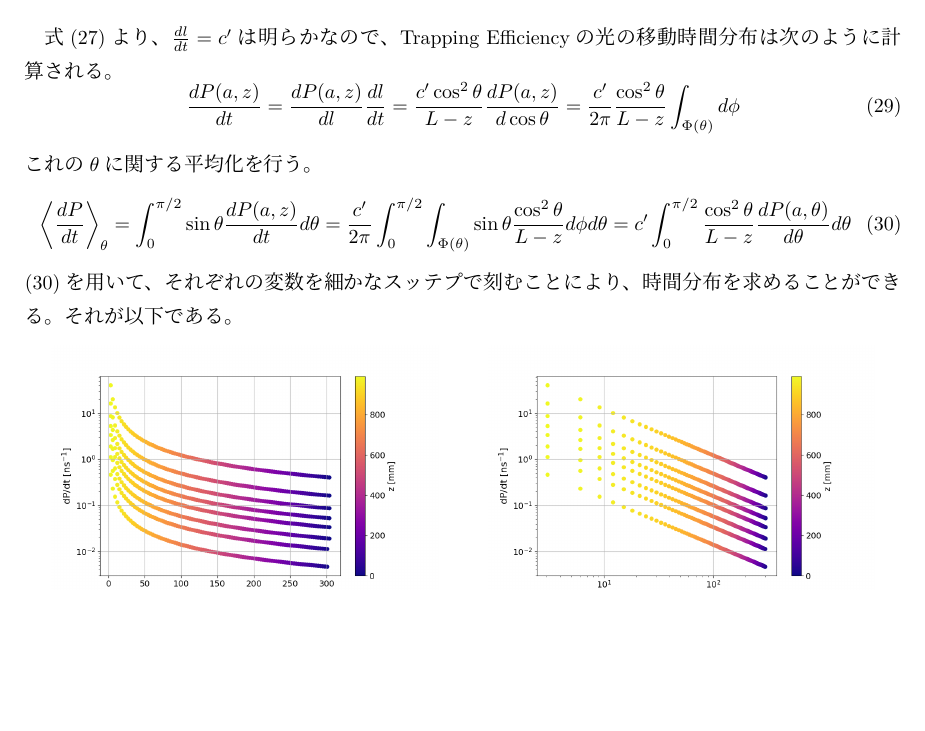
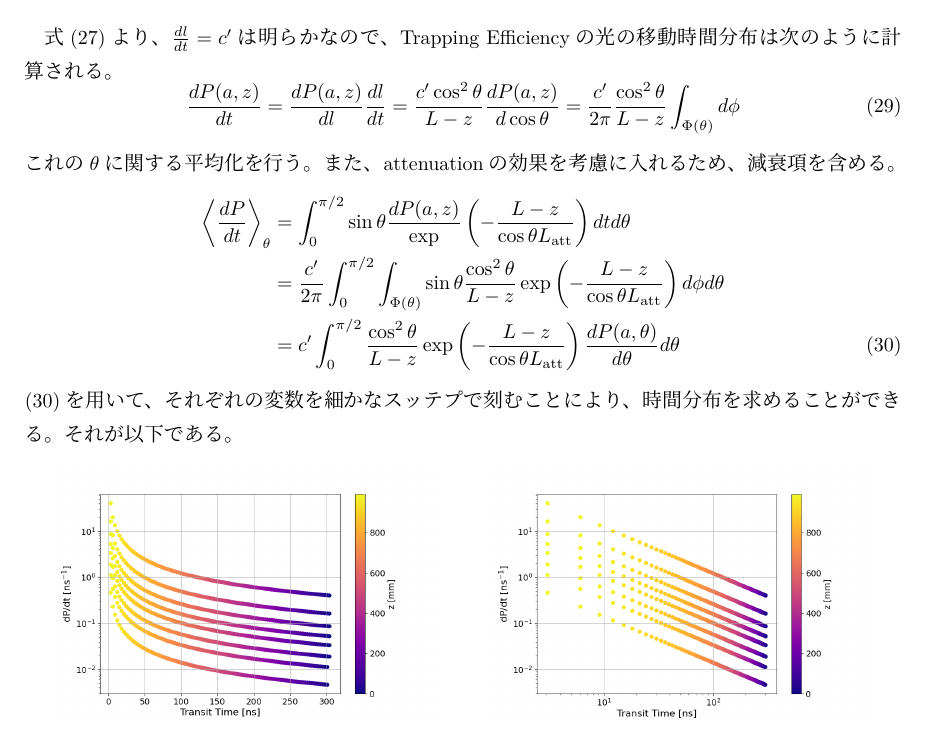
Before and after one commit to keita614/Fiber_h, a LaTeX document (仕様書.tex): part of page 11 of 15, cut so that both start at the same text, the shorter picture padded with empty space. Compiled offline with upLaTeX and dvipdfmx.

Commit message:
式(30)を修正

```diff
--- a/仕様書.tex
+++ b/仕様書.tex
@@ -276,11 +276,13 @@ Double & $1.59$ & $1.49$ & $1.42$ & $0.10120 \pm 0.00000$ & $0.08438 \pm 0.00001
 \begin{equation}
   \frac{dP(a, z)}{dt} =\frac{dP(a, z)}{dl} \frac{dl}{dt} = \frac{c' \cos^2 \theta}{L-z} \frac{dP(a, z)}{d\cos \theta} = \frac{c'}{2 \pi} \frac{\cos^2\theta}{L-z}\int_{\Phi(\theta)} d \phi \label{eq:dPdt}
 \end{equation}
-これの$\theta $に関する平均化を行う。
-\begin{equation}
-  \left< \frac{dP}{dt} \right>_\theta = \int_{0}^{\pi/2}\sin \theta \frac{dP(a, z)}{dt} d\theta = \frac{c'}{2 \pi} \int_{0}^{\pi/2} \int_{\Phi(\theta)} \sin \theta \frac{\cos^2\theta}{L-z} d \phi d\theta = c' \int_{0}^{\pi/2} \frac{\cos^2\theta}{L-z} \frac{dP(a, \theta)}{d\theta} d\theta
+これの$\theta $に関する平均化を行う。また、attenuationの効果を考慮に入れるため、減衰項を含める。
+\begin{align}
+  \left< \frac{dP}{dt} \right>_\theta &= \int_{0}^{\pi/2}\sin \theta \frac{dP(a, z)} \exp\left( -\frac{L - z}{\cos \theta \Latt} \right){dt} d\theta \nonumber\\
+  &= \frac{c'}{2 \pi} \int_{0}^{\pi/2} \int_{\Phi(\theta)} \sin \theta \frac{\cos^2\theta}{L-z}\exp\left( -\frac{L - z}{\cos \theta \Latt}\right) d \phi d\theta \nonumber\\
+  &= c' \int_{0}^{\pi/2} \frac{\cos^2\theta}{L-z} \exp\left( -\frac{L - z}{\cos \theta \Latt}\right) \frac{dP(a, \theta)}{d\theta} d\theta
   \label{eq:averaged_dPdt}
-\end{equation}
+\end{align}
 \eqref{eq:averaged_dPdt}を用いて、それぞれの変数を細かなスッテプで刻むことにより、時間分布を求めることができる。
 それが以下である。
 \begin{figure}[h]
```
